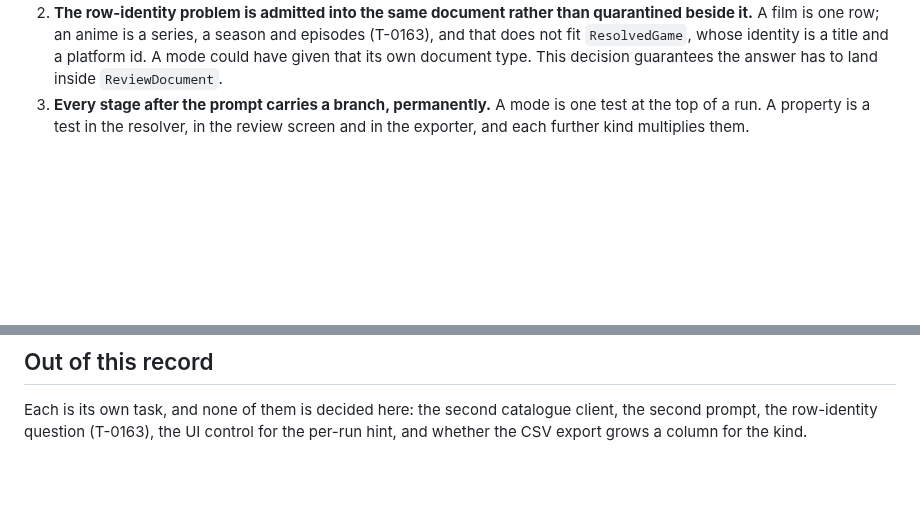
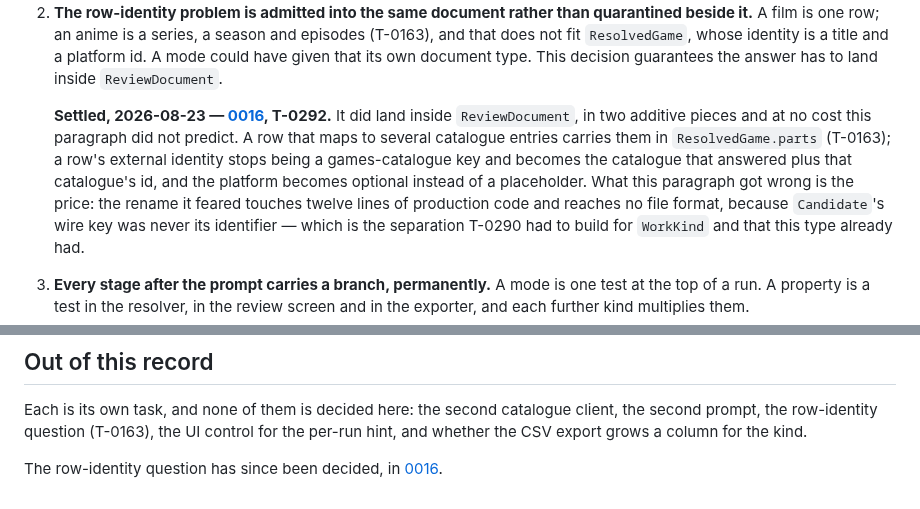
Before and after one commit to shinKatana0/shelfscan, a Markdown page: doc/decisions/0015-the-kind-of-work-is-a-property-of-the-row.md, 2 parts joined by grey strips. Rendered like a GitHub page; blank space fills up the shorter version.

```diff
--- a/doc/decisions/0015-the-kind-of-work-is-a-property-of-the-row.md
+++ b/doc/decisions/0015-the-kind-of-work-is-a-property-of-the-row.md
@@ -152,6 +152,19 @@ There is a cost, and the first two items are the ones that were weighed.
    is a title and a platform id. A mode could have given that its own document
    type. This decision guarantees the answer has to land inside
    `ReviewDocument`.
+
+   **Settled, 2026-08-23 —
+   [0016](0016-a-row-is-identified-by-the-catalogue-that-answered.md), T-0292.**
+   It did land inside `ReviewDocument`, in two additive pieces and at no cost
+   this paragraph did not predict. A row that maps to several catalogue
+   entries carries them in `ResolvedGame.parts` (T-0163); a row's external
+   identity stops being a games-catalogue key and becomes the catalogue that
+   answered plus that catalogue's id, and the platform becomes optional
+   instead of a placeholder. What this paragraph got wrong is the price: the
+   rename it feared touches twelve lines of production code and reaches no
+   file format, because `Candidate`'s wire key was never its identifier —
+   which is the separation T-0290 had to build for `WorkKind` and that this
+   type already had.
 3. **Every stage after the prompt carries a branch, permanently.** A mode is
    one test at the top of a run. A property is a test in the resolver, in the
    review screen and in the exporter, and each further kind multiplies them.
@@ -230,3 +243,6 @@ correctly.
 Each is its own task, and none of them is decided here: the second catalogue
 client, the second prompt, the row-identity question (T-0163), the UI control
 for the per-run hint, and whether the CSV export grows a column for the kind.
+
+The row-identity question has since been decided, in
+[0016](0016-a-row-is-identified-by-the-catalogue-that-answered.md).
```
Also changed, not shown: doc/decisions/0016-a-row-is-identified-by-the-catalogue-that-answered.md (added, +291 -0 lines), doc/decisions/README.md (+2 -1 lines).
